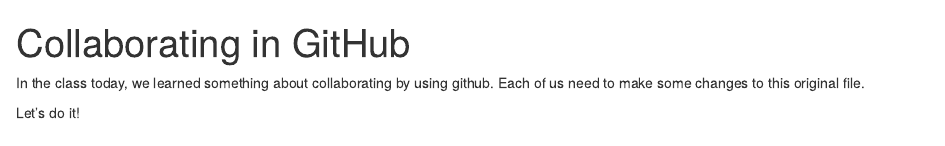
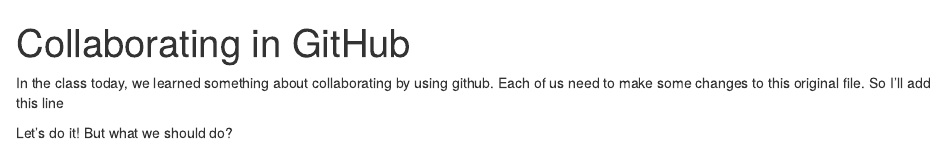
Before and after one commit to liyuhan529/Less7-Exercise, an R Markdown document (Original file.Rmd): the page in a window 1100 px wide, from its top. Rendered offline with R 4.5, knitr and Pandoc, with nearby package versions.

Commit message:
add something

```diff
--- a/Original file.Rmd
+++ b/Original file.Rmd
@@ -3,6 +3,6 @@
 output: html_document
 ---
 
-In the class today, we learned something about collaborating by using github. Each of us need to make some changes to this original file.
+In the class today, we learned something about collaborating by using github. Each of us need to make some changes to this original file. So I'll add this line
 
-Let's do it!
+Let's do it! But what we should do?
```
Also changed, not shown: Original_file.html.
